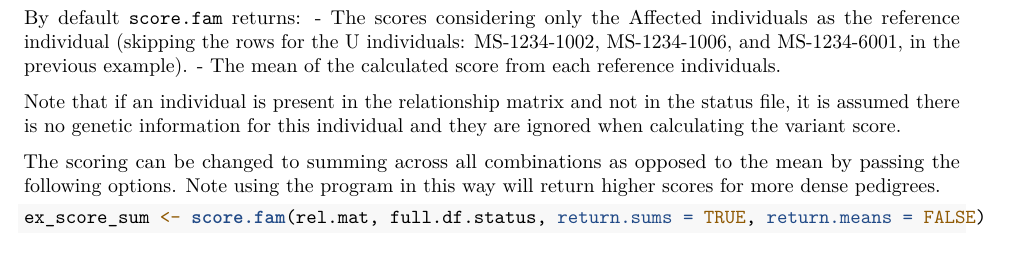
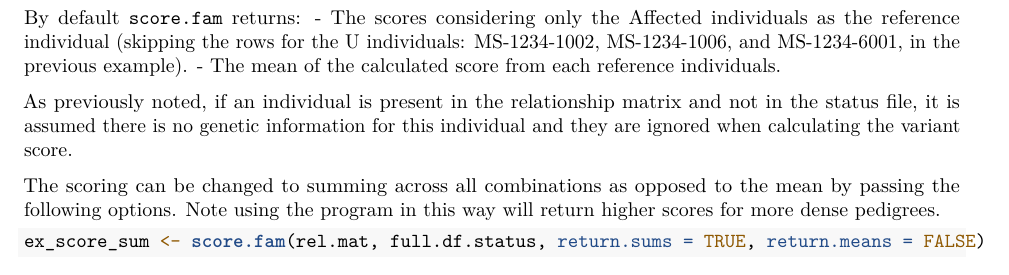
Before and after one commit to SequenceBio/KinformR, an R Markdown document (vignettes/seqbio.variant.scoring-vignette.Rmd): part of page 2 of 5, cut so that both start at the same text. Rendered offline with R 4.5, knitr and Pandoc, then LaTeX, with nearby package versions; some code elsewhere in the file could not run offline.

Commit message:
all comments addressed

````diff
--- a/vignettes/seqbio.variant.scoring-vignette.Rmd
+++ b/vignettes/seqbio.variant.scoring-vignette.Rmd
@@ -73,7 +73,7 @@ By default `score.fam` returns:
 - The scores considering only the Affected individuals as the reference individual (skipping the rows for the U individuals: MS-1234-1002, MS-1234-1006, and MS-1234-6001, in the previous example).
 - The mean of the calculated score from each reference individuals.
 
-Note that if an individual is present in the relationship matrix and not in the status file, it is assumed there is no genetic information for this individual and they are ignored when calculating the variant score.
+As previously noted, if an individual is present in the relationship matrix and not in the status file, it is assumed there is no genetic information for this individual and they are ignored when calculating the variant score.
 
 The scoring can be changed to summing across all combinations as opposed to the mean by passing the following options. Note using the program in this way will return higher scores for more dense pedigrees.
 ```{r}
````
